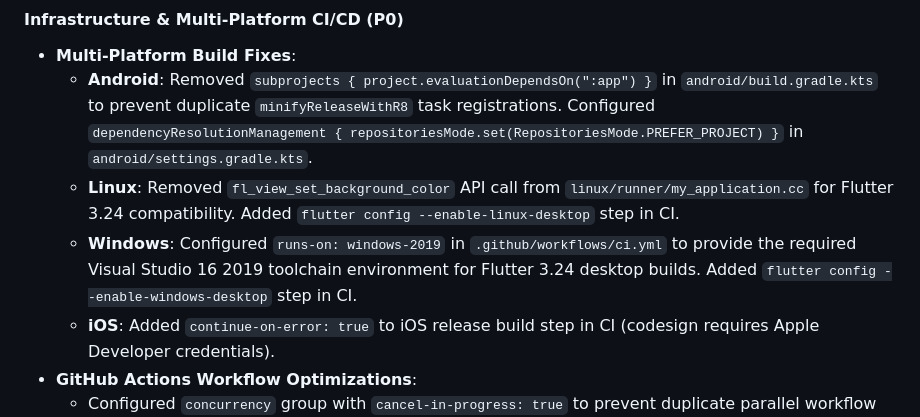
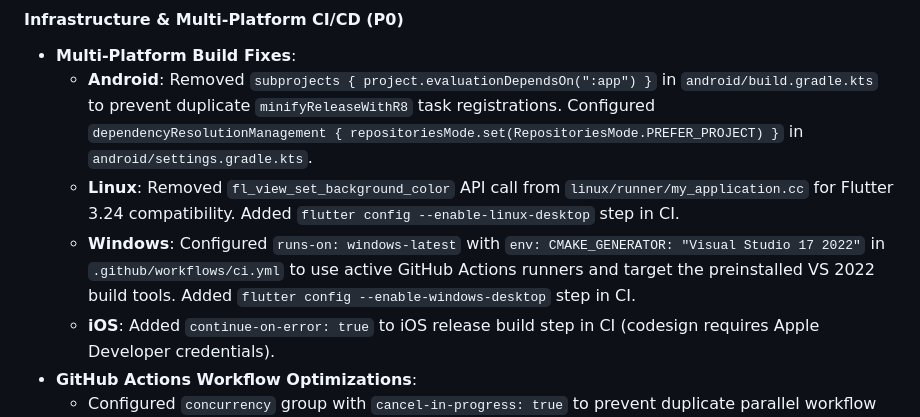
Before and after one commit to dayashimoga/UOT, a Markdown page: CHANGELOG.md, the part around the change. GitHub-like rendering.

Commit message:
docs: update CHANGELOG for CMAKE_GENERATOR VS2022 fix

```diff
--- a/CHANGELOG.md
+++ b/CHANGELOG.md
@@ -11,7 +11,7 @@ This file is **append-only** — history is never overwritten.
 - **Multi-Platform Build Fixes**:
   - **Android**: Removed `subprojects { project.evaluationDependsOn(":app") }` in `android/build.gradle.kts` to prevent duplicate `minifyReleaseWithR8` task registrations. Configured `dependencyResolutionManagement { repositoriesMode.set(RepositoriesMode.PREFER_PROJECT) }` in `android/settings.gradle.kts`.
   - **Linux**: Removed `fl_view_set_background_color` API call from `linux/runner/my_application.cc` for Flutter 3.24 compatibility. Added `flutter config --enable-linux-desktop` step in CI.
-  - **Windows**: Configured `runs-on: windows-2019` in `.github/workflows/ci.yml` to provide the required Visual Studio 16 2019 toolchain environment for Flutter 3.24 desktop builds. Added `flutter config --enable-windows-desktop` step in CI.
+  - **Windows**: Configured `runs-on: windows-latest` with `env: CMAKE_GENERATOR: "Visual Studio 17 2022"` in `.github/workflows/ci.yml` to use active GitHub Actions runners and target the preinstalled VS 2022 build tools. Added `flutter config --enable-windows-desktop` step in CI.
   - **iOS**: Added `continue-on-error: true` to iOS release build step in CI (codesign requires Apple Developer credentials).
 - **GitHub Actions Workflow Optimizations**:
   - Configured `concurrency` group with `cancel-in-progress: true` to prevent duplicate parallel workflow runs on push and PR events.
```
